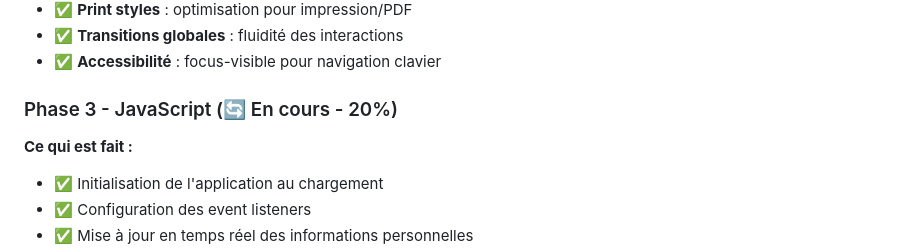
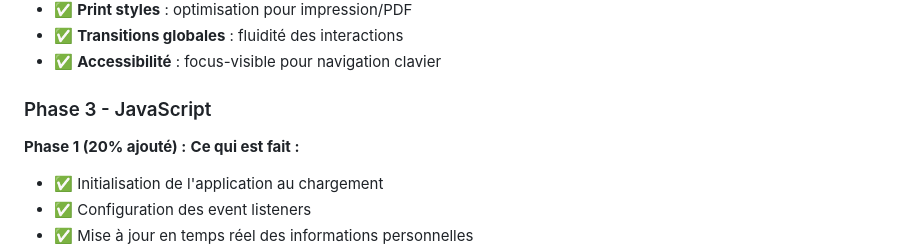
Before and after one commit to HassenFarah/hassen_farah_generateur_cv, a Markdown page: README.md, the part around the change. Drawn GitHub-style.

```diff
--- a/README.md
+++ b/README.md
@@ -91,7 +91,8 @@ nom_prenom_generateur_cv/
 - ✅ **Transitions globales** : fluidité des interactions
 - ✅ **Accessibilité** : focus-visible pour navigation clavier
 
-### Phase 3 - JavaScript (🔄 En cours - 20%)
+### Phase 3 - JavaScript
+**Phase 1 (20% ajouté) :**
 **Ce qui est fait :**
 - ✅ Initialisation de l'application au chargement
 - ✅ Configuration des event listeners
```
